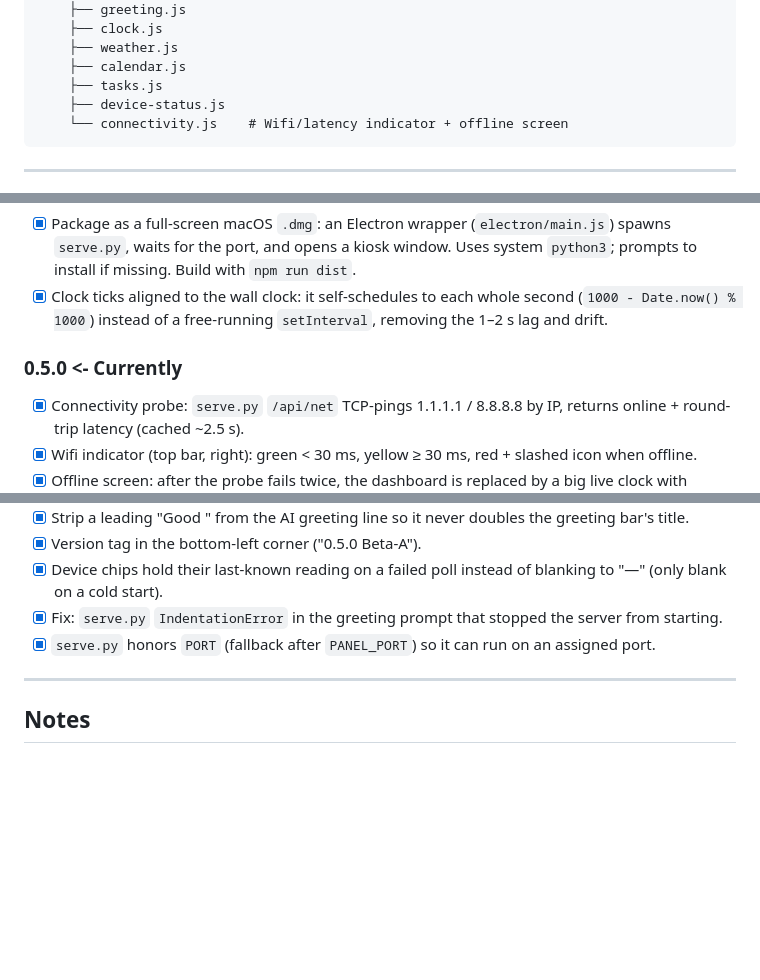
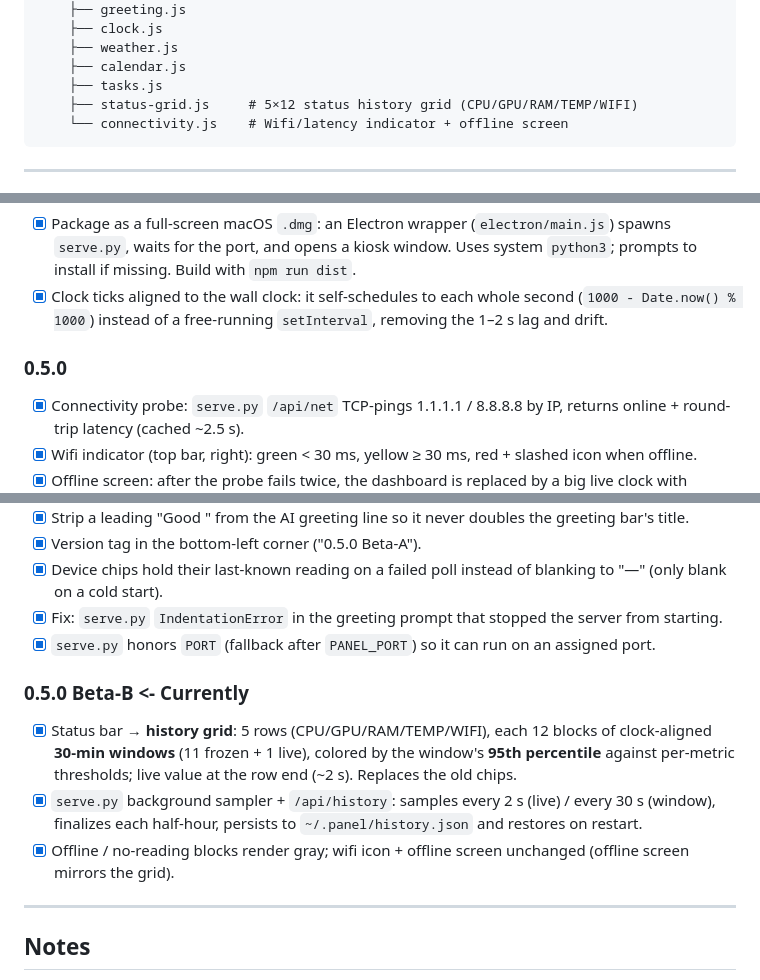
Before and after one commit to YuYu9372/Panel, a Markdown page: plan.md, 3 parts joined by grey strips. Rendered like a GitHub page; blank space fills up the shorter version.

Commit message:
Docs: 0.5.0 Beta-B status history grid

````diff
--- a/plan.md
+++ b/plan.md
@@ -38,7 +38,7 @@ Panel/
     ├── weather.js
     ├── calendar.js
     ├── tasks.js
-    ├── device-status.js
+    ├── status-grid.js     # 5×12 status history grid (CPU/GPU/RAM/TEMP/WIFI)
     └── connectivity.js    # Wifi/latency indicator + offline screen
 ```
 
@@ -85,7 +85,7 @@ Panel/
 - [x] Package as a full-screen macOS `.dmg`: an Electron wrapper (`electron/main.js`) spawns `serve.py`, waits for the port, and opens a kiosk window. Uses system `python3`; prompts to install if missing. Build with `npm run dist`.
 - [x] Clock ticks aligned to the wall clock: it self-schedules to each whole second (`1000 - Date.now() % 1000`) instead of a free-running `setInterval`, removing the 1–2 s lag and drift.
 
-### 0.5.0 <- Currently
+### 0.5.0
 - [x] Connectivity probe: `serve.py` `/api/net` TCP-pings 1.1.1.1 / 8.8.8.8 by IP, returns online + round-trip latency (cached ~2.5 s).
 - [x] Wifi indicator (top bar, right): green < 30 ms, yellow ≥ 30 ms, red + slashed icon when offline.
 - [x] Offline screen: after the probe fails twice, the dashboard is replaced by a big live clock with "Offline" in red at the bottom, plus the (local) CPU/GPU/RAM/temp chips and the version tag; auto-hides on reconnect.
@@ -96,6 +96,14 @@ Panel/
 - [x] Fix: `serve.py` `IndentationError` in the greeting prompt that stopped the server from starting.
 - [x] `serve.py` honors `PORT` (fallback after `PANEL_PORT`) so it can run on an assigned port.
 
+### 0.5.0 Beta-B <- Currently
+- [x] Status bar → **history grid**: 5 rows (CPU/GPU/RAM/TEMP/WIFI), each 12 blocks of
+  clock-aligned **30-min windows** (11 frozen + 1 live), colored by the window's **95th
+  percentile** against per-metric thresholds; live value at the row end (~2 s). Replaces the old chips.
+- [x] `serve.py` background sampler + `/api/history`: samples every 2 s (live) / every 30 s
+  (window), finalizes each half-hour, persists to `~/.panel/history.json` and restores on restart.
+- [x] Offline / no-reading blocks render gray; wifi icon + offline screen unchanged (offline screen mirrors the grid).
+
 ---
 
 ## Notes
````
Also changed, not shown: other parts of plan.md (+1 -1 lines), RELEASE_NOTES.md (+13 -0 lines).
